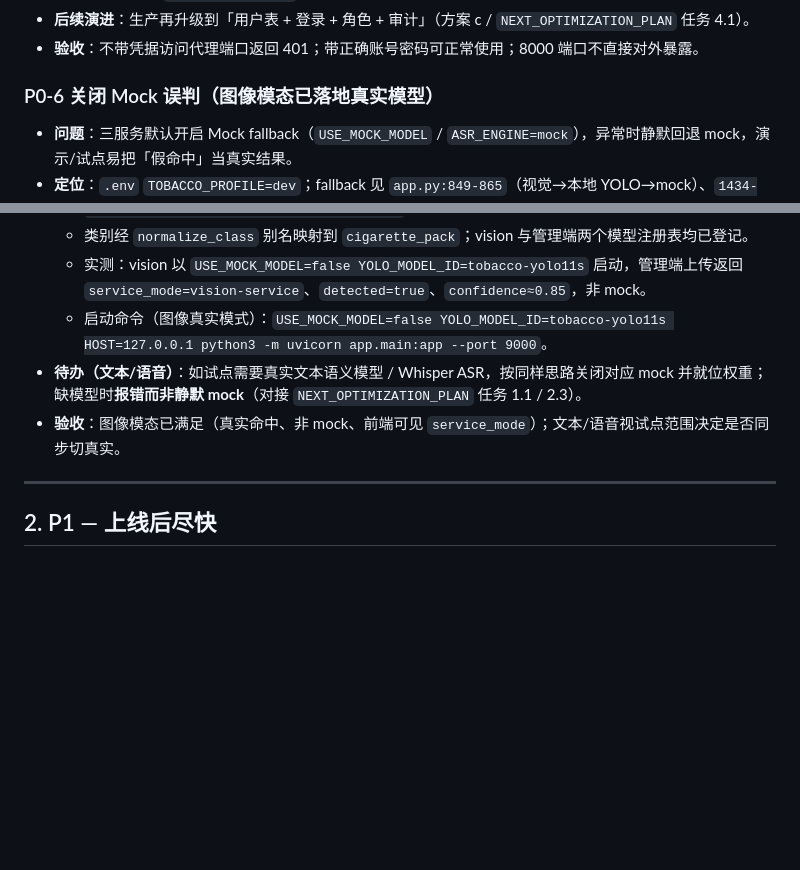
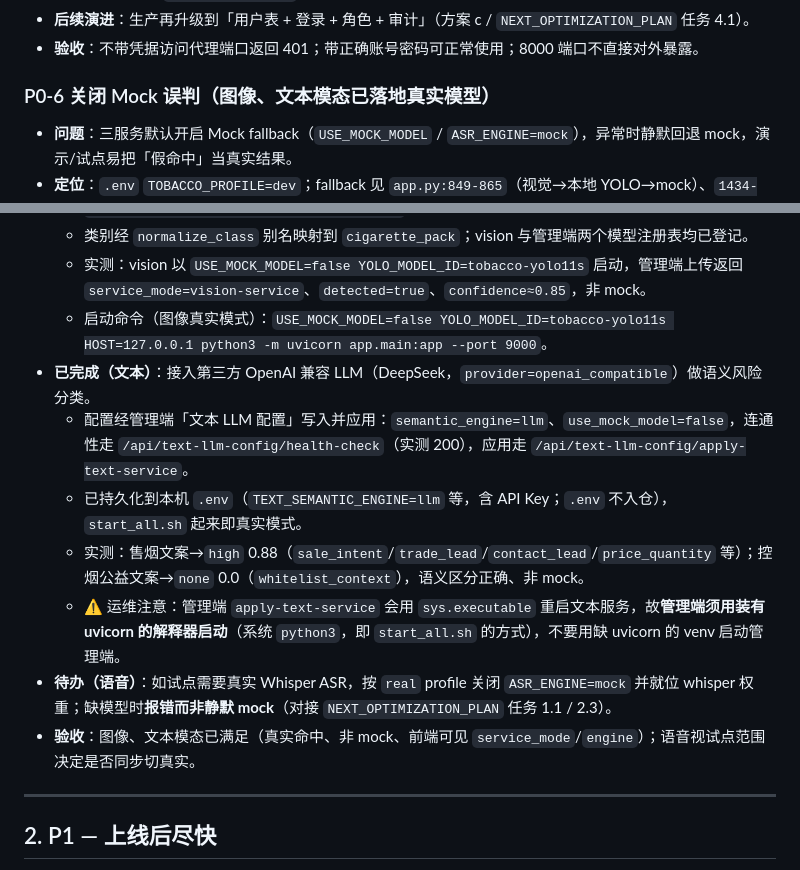
Before and after one commit to luotieh/tobaccoDetection, a Markdown page: docs/PRE_LAUNCH_TASKS.md, 2 parts joined by grey strips. Drawn GitHub-style; blank space fills up the shorter version.

Commit message:
P0-6 文本真实模型：接入 DeepSeek (OpenAI 兼容 LLM)
文本语义分类切换为真实 LLM（provider=openai_compatible, engine=llm,
use_mock_model=false），经管理端 health-check/apply 流程配置并重启文本服务，
配置持久化到本机 .env（不入仓）。任务书 P0-6 标记图像+文本已完成。

Co-Authored-By: Claude Opus 4.8 (1M context) <noreply@anthropic.com>

```diff
--- a/docs/PRE_LAUNCH_TASKS.md
+++ b/docs/PRE_LAUNCH_TASKS.md
@@ -55,7 +55,7 @@
 - **后续演进**：生产再升级到「用户表 + 登录 + 角色 + 审计」（方案 c / `NEXT_OPTIMIZATION_PLAN` 任务 4.1）。
 - **验收**：不带凭据访问代理端口返回 401；带正确账号密码可正常使用；8000 端口不直接对外暴露。
 
-### P0-6 关闭 Mock 误判（图像模态已落地真实模型）
+### P0-6 关闭 Mock 误判（图像、文本模态已落地真实模型）
 - **问题**：三服务默认开启 Mock fallback（`USE_MOCK_MODEL` / `ASR_ENGINE=mock`），异常时静默回退 mock，演示/试点易把「假命中」当真实结果。
 - **定位**：`.env` `TOBACCO_PROFILE=dev`；fallback 见 `app.py:849-865`（视觉→本地 YOLO→mock）、`1434-1456`（文本/语音→mock）。
 - **已完成（图像）**：接入本地训练模型 `tobacco-yolo11s`（`weights/best.pt`，单类 `cig_pack_or_carton`）。
@@ -63,8 +63,13 @@
   - 类别经 `normalize_class` 别名映射到 `cigarette_pack`；vision 与管理端两个模型注册表均已登记。
   - 实测：vision 以 `USE_MOCK_MODEL=false YOLO_MODEL_ID=tobacco-yolo11s` 启动，管理端上传返回 `service_mode=vision-service`、`detected=true`、`confidence≈0.85`，非 mock。
   - 启动命令（图像真实模式）：`USE_MOCK_MODEL=false YOLO_MODEL_ID=tobacco-yolo11s HOST=127.0.0.1 python3 -m uvicorn app.main:app --port 9000`。
-- **待办（文本/语音）**：如试点需要真实文本语义模型 / Whisper ASR，按同样思路关闭对应 mock 并就位权重；缺模型时**报错而非静默 mock**（对接 `NEXT_OPTIMIZATION_PLAN` 任务 1.1 / 2.3）。
-- **验收**：图像模态已满足（真实命中、非 mock、前端可见 `service_mode`）；文本/语音视试点范围决定是否同步切真实。
+- **已完成（文本）**：接入第三方 OpenAI 兼容 LLM（DeepSeek，`provider=openai_compatible`）做语义风险分类。
+  - 配置经管理端「文本 LLM 配置」写入并应用：`semantic_engine=llm`、`use_mock_model=false`，连通性走 `/api/text-llm-config/health-check`（实测 200），应用走 `/api/text-llm-config/apply-text-service`。
+  - 已持久化到本机 `.env`（`TEXT_SEMANTIC_ENGINE=llm` 等，含 API Key；`.env` 不入仓），`start_all.sh` 起来即真实模式。
+  - 实测：售烟文案→`high` 0.88（`sale_intent`/`trade_lead`/`contact_lead`/`price_quantity` 等）；控烟公益文案→`none` 0.0（`whitelist_context`），语义区分正确、非 mock。
+  - ⚠️ 运维注意：管理端 `apply-text-service` 会用 `sys.executable` 重启文本服务，故**管理端须用装有 uvicorn 的解释器启动**（系统 `python3`，即 `start_all.sh` 的方式），不要用缺 uvicorn 的 venv 启动管理端。
+- **待办（语音）**：如试点需要真实 Whisper ASR，按 `real` profile 关闭 `ASR_ENGINE=mock` 并就位 whisper 权重；缺模型时**报错而非静默 mock**（对接 `NEXT_OPTIMIZATION_PLAN` 任务 1.1 / 2.3）。
+- **验收**：图像、文本模态已满足（真实命中、非 mock、前端可见 `service_mode`/`engine`）；语音视试点范围决定是否同步切真实。
 
 ---
 
```
